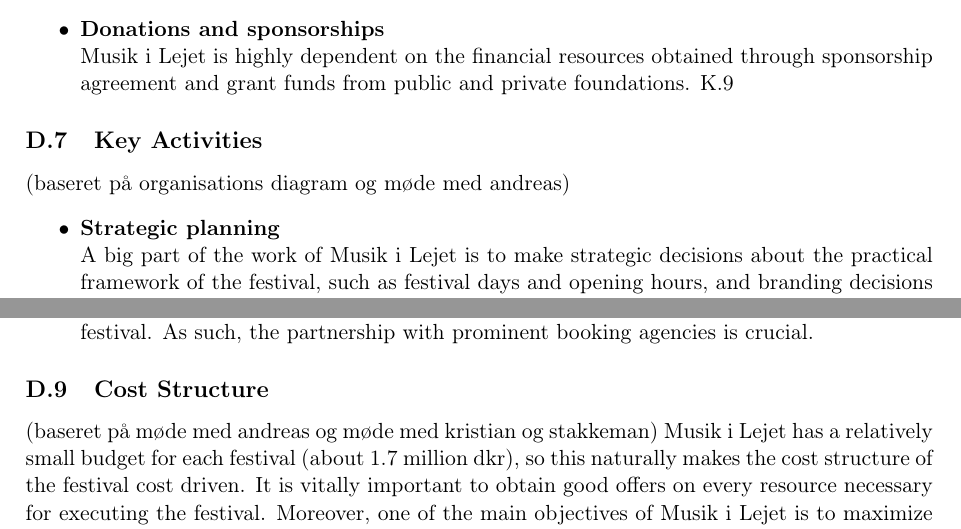
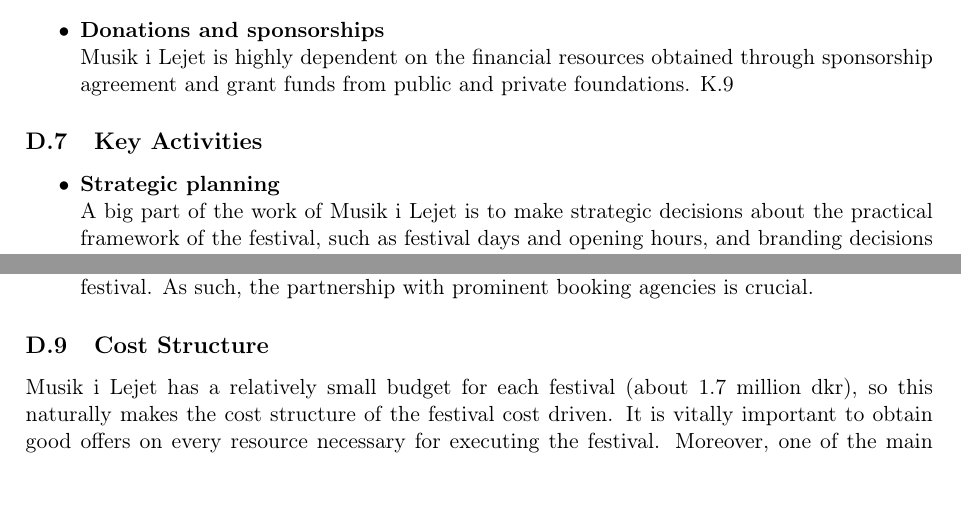
Before and after one commit to czepluch/MiL, a LaTeX document (report/report.tex, which reads report/Appendix/bmc.tex): two parts of pages 27 and 28 of 60, joined at a grey line, cut so that both start at the same text. Compiled offline with pdfLaTeX.

Commit message:
polished interview with andreas.. removing bracketed comments

```diff
--- a/report/Appendix/bmc.tex
+++ b/report/Appendix/bmc.tex
@@ -97,7 +97,6 @@
 
 \subsection{Key Activities} % (fold)
 \label{sub:key_activities}
-(baseret på organisations diagram og møde med andreas)
 \begin{itemize}
 	\item \textbf{Strategic planning}\\
 	A big part of the work of Musik i Lejet is to make strategic decisions about the practical framework of the festival, such as festival days and opening hours, and branding decisions such as guidelines for the musical profile and visual identity of the festival. These decisions are generally made by the board. \ref{i2q8}
@@ -135,5 +133,4 @@
 
 \subsection{Cost Structure} % (fold)
 \label{sub:cost_structure}
-(baseret på møde med andreas og møde med kristian og stakkeman)
 Musik i Lejet has a relatively small budget for each festival (about 1.7 million dkr), so this naturally makes the cost structure of the festival cost driven. It is vitally important to obtain good offers on every resource necessary for executing the festival. Moreover, one of the main objectives of Musik i Lejet is to maximize diversity of the festivals audience. One of the ways of doing this is to keep ticket prices low. \ref{i1q8} \ref{i2q1} \ref{i2q2}
```
Also changed, not shown: report/Appendix/bmc.tex (1 more changed lines).
